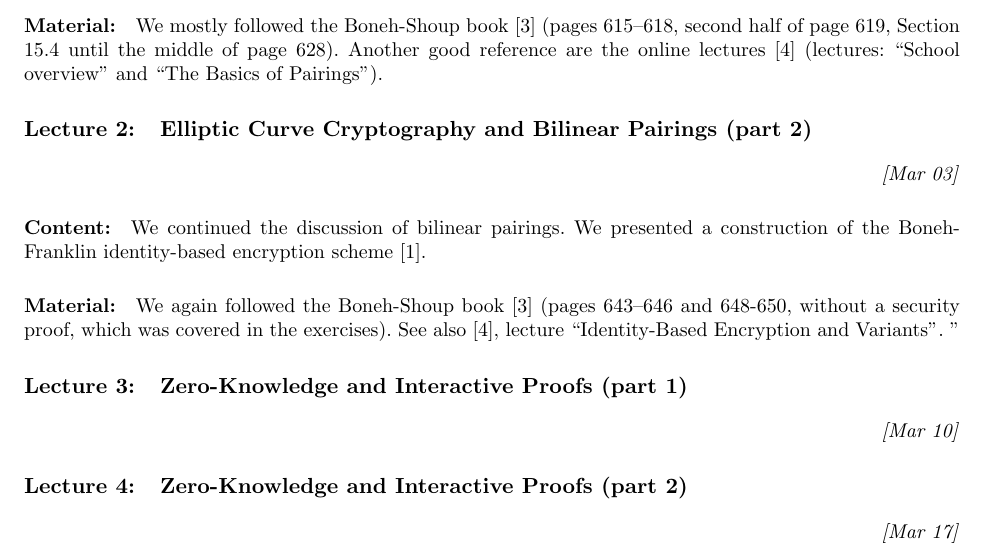
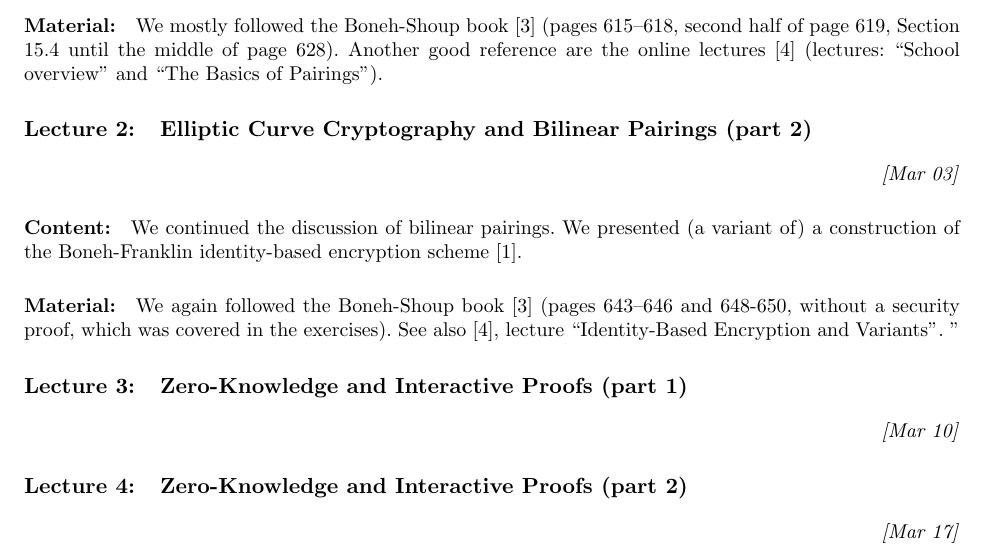
Before and after one commit to marmistrz/cryptography-2024L, a LaTeX paper (LaTeX/lectures.tex): part of page 1 of 2, cut so that both start at the same text. Compiled offline with pdfLaTeX.

Commit message:
Update lectures.tex

```diff
--- a/LaTeX/lectures.tex
+++ b/LaTeX/lectures.tex
@@ -33,7 +33,7 @@
 
 \DATE{Mar 03}
 
-\paragraph{Content:} We continued the discussion of bilinear pairings. We presented a construction of the Boneh-Franklin identity-based encryption scheme \cite{Boneh2003}.
+\paragraph{Content:} We continued the discussion of bilinear pairings. We presented (a variant of) a construction of the Boneh-Franklin identity-based encryption scheme \cite{Boneh2003}.
 
 \paragraph{Material:} We again followed the Boneh-Shoup book \cite{Boneh2023} (pages 643--646 and 648-650, without a security proof, which was covered in the exercises). See also \cite{WinterSchool}, lecture ``Identity-Based Encryption and Variants''.
 ''
```
